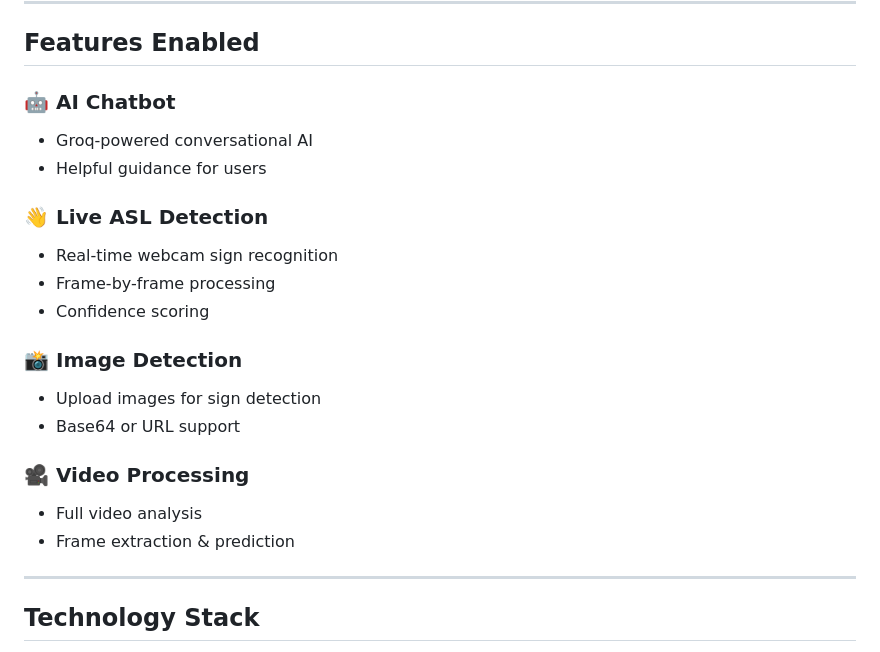
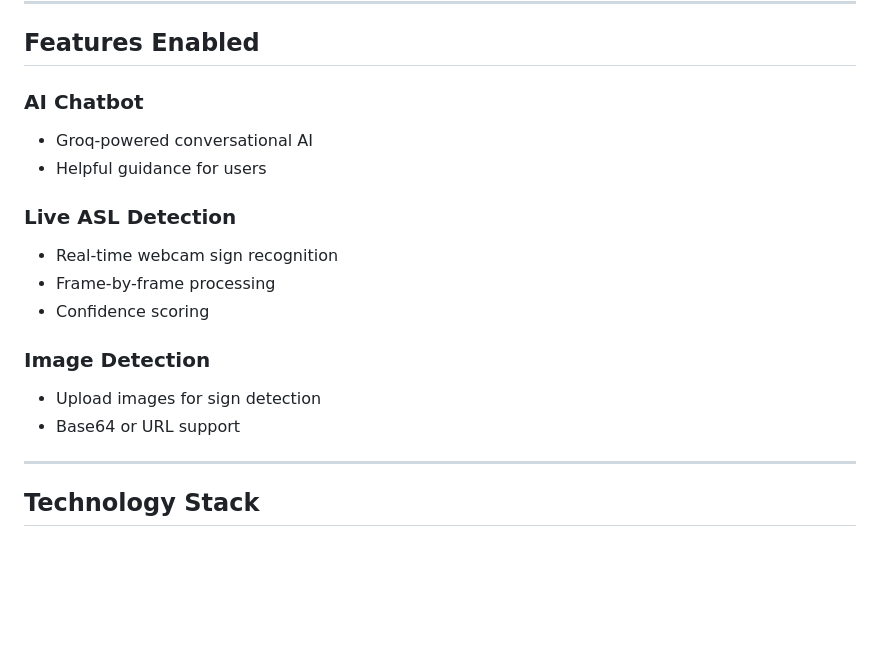
Before and after one commit to khaled-dotcom/k, a Markdown page: INTEGRATION_SUMMARY.md, the part around one of its changes. GitHub-like rendering; blank space fills up the shorter version.

```diff
--- a/INTEGRATION_SUMMARY.md
+++ b/INTEGRATION_SUMMARY.md
@@ -43,22 +43,18 @@ EmpowerWork (Full-Stack AI Platform)
 
 ## Features Enabled
 
-### 🤖 AI Chatbot
+###  AI Chatbot
 - Groq-powered conversational AI
 - Helpful guidance for users
 
-### 👋 Live ASL Detection
+###  Live ASL Detection
 - Real-time webcam sign recognition
 - Frame-by-frame processing
 - Confidence scoring
 
-### 📸 Image Detection
+###  Image Detection
 - Upload images for sign detection
 - Base64 or URL support
-
-### 🎥 Video Processing
-- Full video analysis
-- Frame extraction & prediction
 
 ---
 
```
Also changed, not shown: other parts of INTEGRATION_SUMMARY.md (+9 -28 lines).
